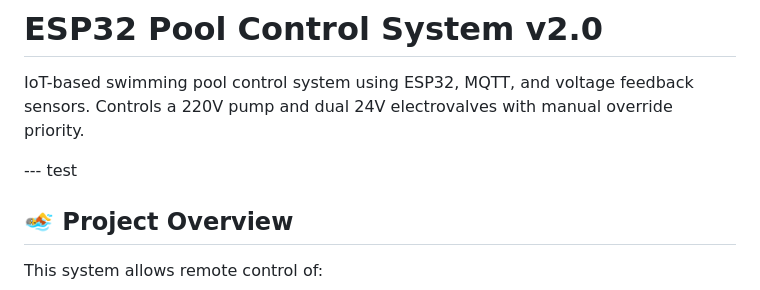
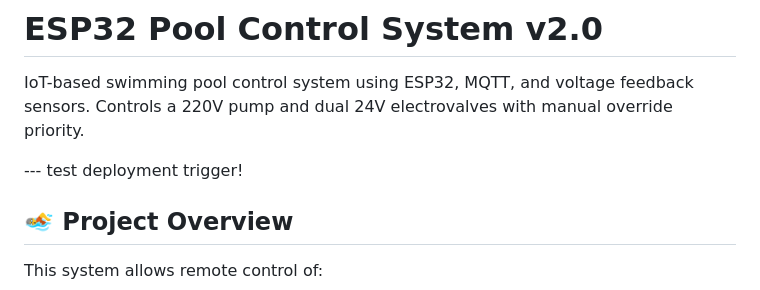
Before and after one commit to Garcia-Javier-Alejandro/IoT_Test, a Markdown page: README_POOL.md, the part around the change. Rendered like a GitHub page.

Commit message:
refine: update README to clarify test deployment trigger

```diff
--- a/README_POOL.md
+++ b/README_POOL.md
@@ -2,7 +2,7 @@
 
 IoT-based swimming pool control system using ESP32, MQTT, and voltage feedback sensors. Controls a 220V pump and dual 24V electrovalves with manual override priority.
 
---- test
+--- test deployment trigger!
 
 ## 🏊 Project Overview
 
```
